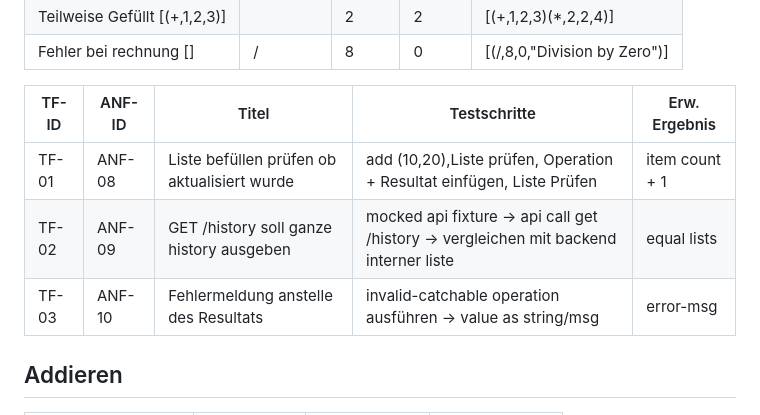
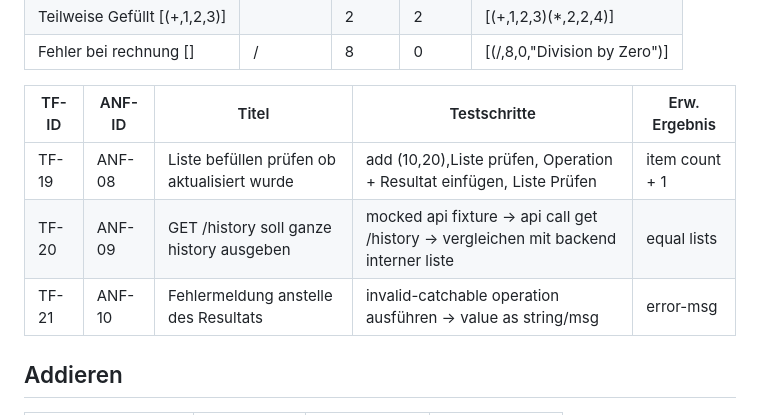
Before and after one commit to Firestorm-253-School/calculator-bughunt, a Markdown page: README.md, the part around the change. GitHub-like rendering.

Commit message:
Update test case IDs in README for clarity and consistency

```diff
--- a/README.md
+++ b/README.md
@@ -75,9 +75,9 @@ POST /api/calculate     Body: {"operation": "add", "a": 2, "b": 3}
 
 | TF-ID | ANF-ID | Titel                                       | Testschritte                                                                        | Erw. Ergebnis  |
 | ----- | ------ | ------------------------------------------- | ----------------------------------------------------------------------------------- | -------------- |
-| TF-01 | ANF-08 | Liste befüllen prüfen ob aktualisiert wurde | add (10,20),Liste prüfen, Operation + Resultat einfügen, Liste Prüfen               | item count + 1 |
-| TF-02 | ANF-09 | GET /history soll ganze history ausgeben    | mocked api fixture → api call get /history → vergleichen mit backend interner liste | equal lists    |
-| TF-03 | ANF-10 | Fehlermeldung anstelle des Resultats        | invalid-catchable operation ausführen → value as string/msg                         | error-msg      |
+| TF-19 | ANF-08 | Liste befüllen prüfen ob aktualisiert wurde | add (10,20),Liste prüfen, Operation + Resultat einfügen, Liste Prüfen               | item count + 1 |
+| TF-20 | ANF-09 | GET /history soll ganze history ausgeben    | mocked api fixture → api call get /history → vergleichen mit backend interner liste | equal lists    |
+| TF-21 | ANF-10 | Fehlermeldung anstelle des Resultats        | invalid-catchable operation ausführen → value as string/msg                         | error-msg      |
 
 
 ## Addieren
```
